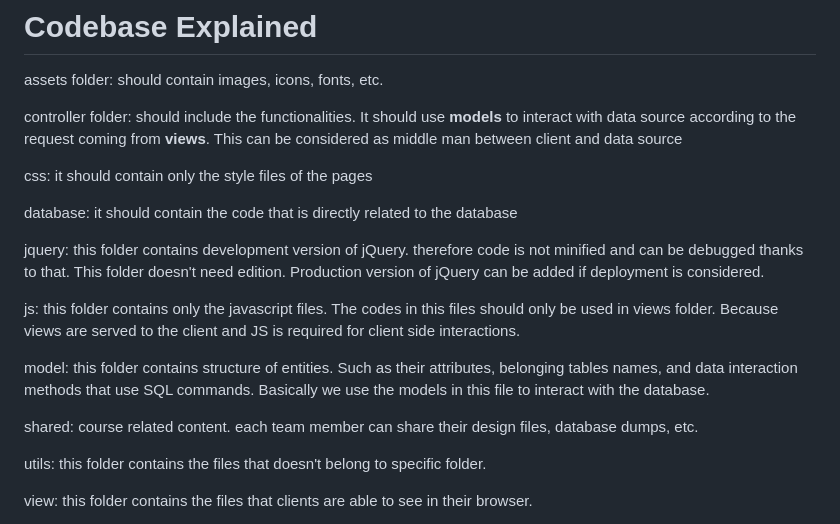
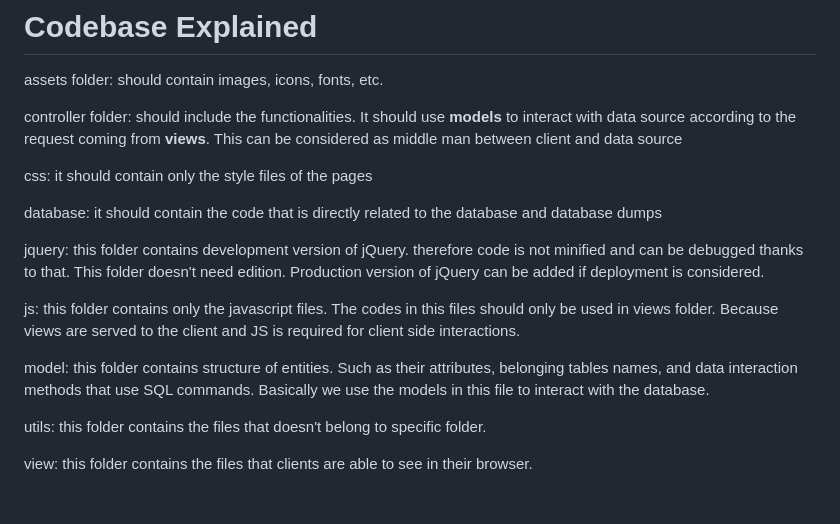
Before and after one commit to OrcunSelbasan/engr-372-term-project, a Markdown page: README.md, the part around the change. Drawn GitHub-style; blank space fills up the shorter version.

Commit message:
Removed shared folder description

```diff
--- a/README.md
+++ b/README.md
@@ -14,15 +14,13 @@ controller folder: should include the functionalities. It should use __**models*
 
 css: it should contain only the style files of the pages
 
-database: it should contain the code that is directly related to the database
+database: it should contain the code that is directly related to the database and database dumps
 
 jquery: this folder contains development version of jQuery. therefore code is not minified and can be debugged thanks to that. This folder doesn't need edition. Production version of jQuery can be added if deployment is considered.
 
 js: this folder contains only the javascript files. The codes in this files should only be used in views folder. Because views are served to the client and JS is required for client side interactions.
 
 model: this folder contains structure of entities. Such as their attributes, belonging tables names, and data interaction methods that use SQL commands. Basically we use the models in this file to interact with the database.
-
-shared: course related content. each team member can share their design files, database dumps, etc.
 
 utils: this folder contains the files that doesn't belong to specific folder.
 
```
